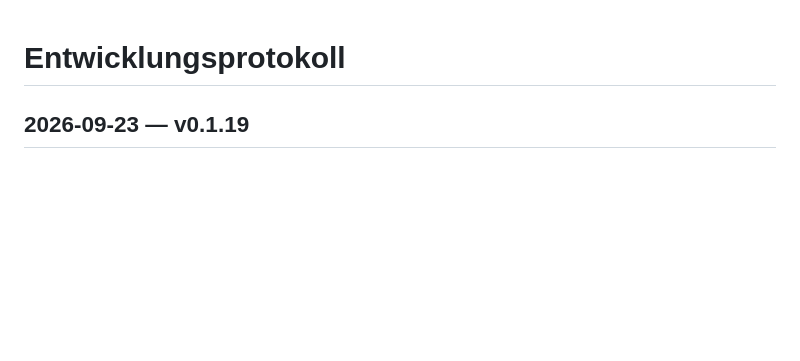
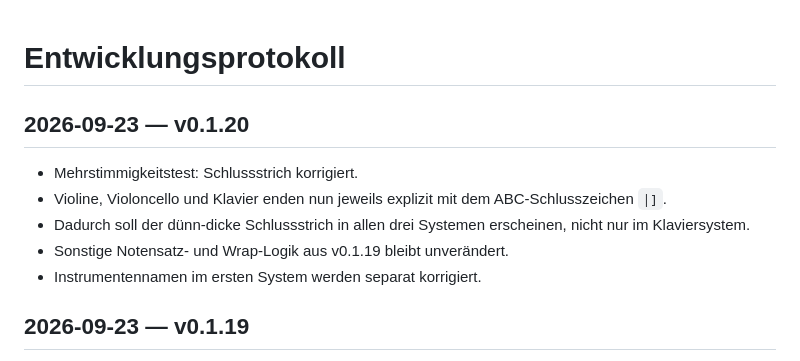
Before and after one commit to wibem1/Notation-Module, a Markdown page: DEVELOPMENT.md, the part around the change. GitHub-like rendering; blank space fills up the shorter version.

Commit message:
Document v0.1.20 final barline fix

```diff
--- a/DEVELOPMENT.md
+++ b/DEVELOPMENT.md
@@ -1,4 +1,11 @@
 # Entwicklungsprotokoll
+
+## 2026-09-23 — v0.1.20
+- Mehrstimmigkeitstest: Schlussstrich korrigiert.
+- Violine, Violoncello und Klavier enden nun jeweils explizit mit dem ABC-Schlusszeichen `|]`.
+- Dadurch soll der dünn-dicke Schlussstrich in allen drei Systemen erscheinen, nicht nur im Klaviersystem.
+- Sonstige Notensatz- und Wrap-Logik aus v0.1.19 bleibt unverändert.
+- Instrumentennamen im ersten System werden separat korrigiert.
 
 ## 2026-09-23 — v0.1.19
 - Praxistest des dreistimmigen Stücks: Playback und Mehrstimmigkeit funktionieren; grafischer Restfehler war ein einzelner Takt als sehr kurzes letztes System.
```
